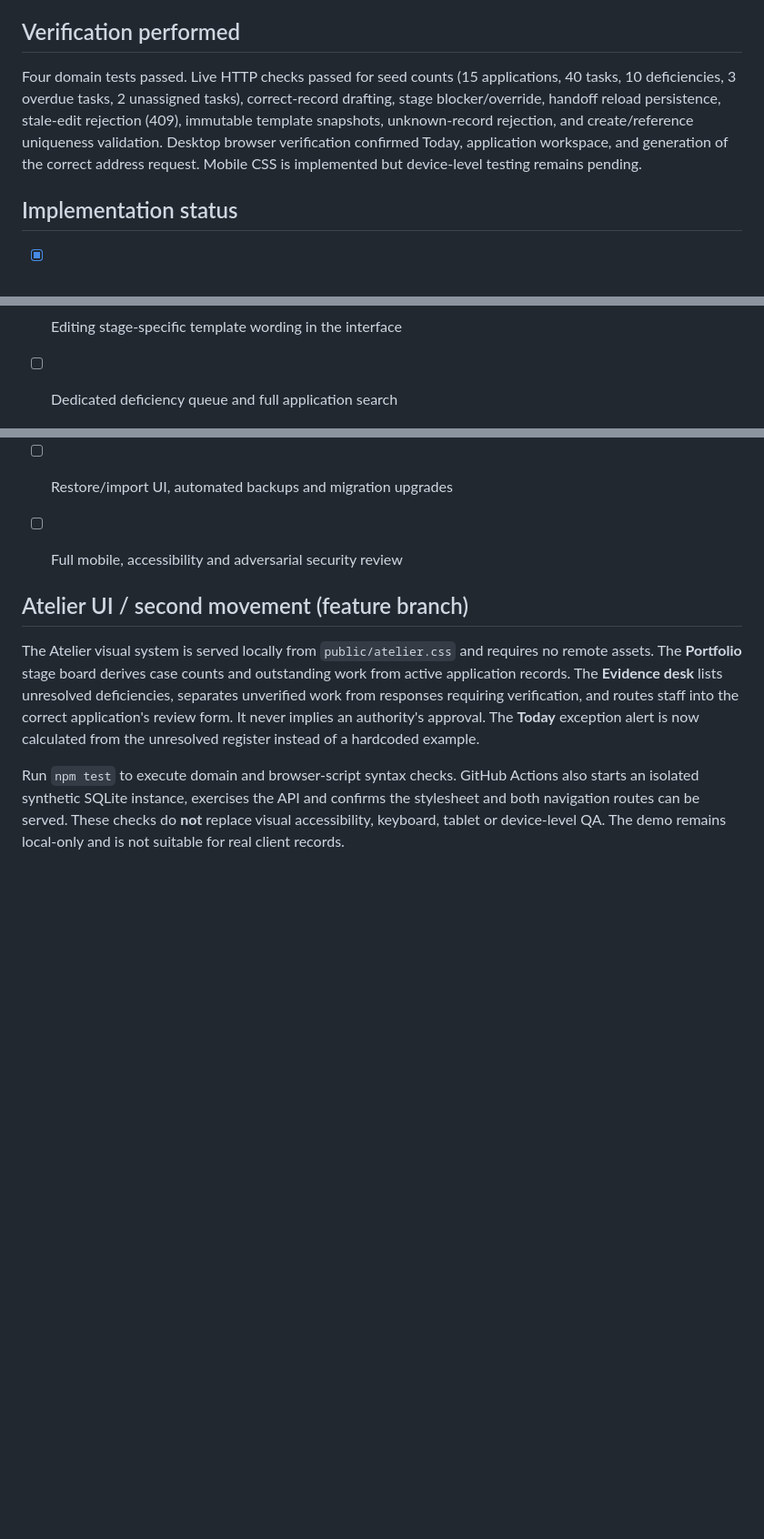
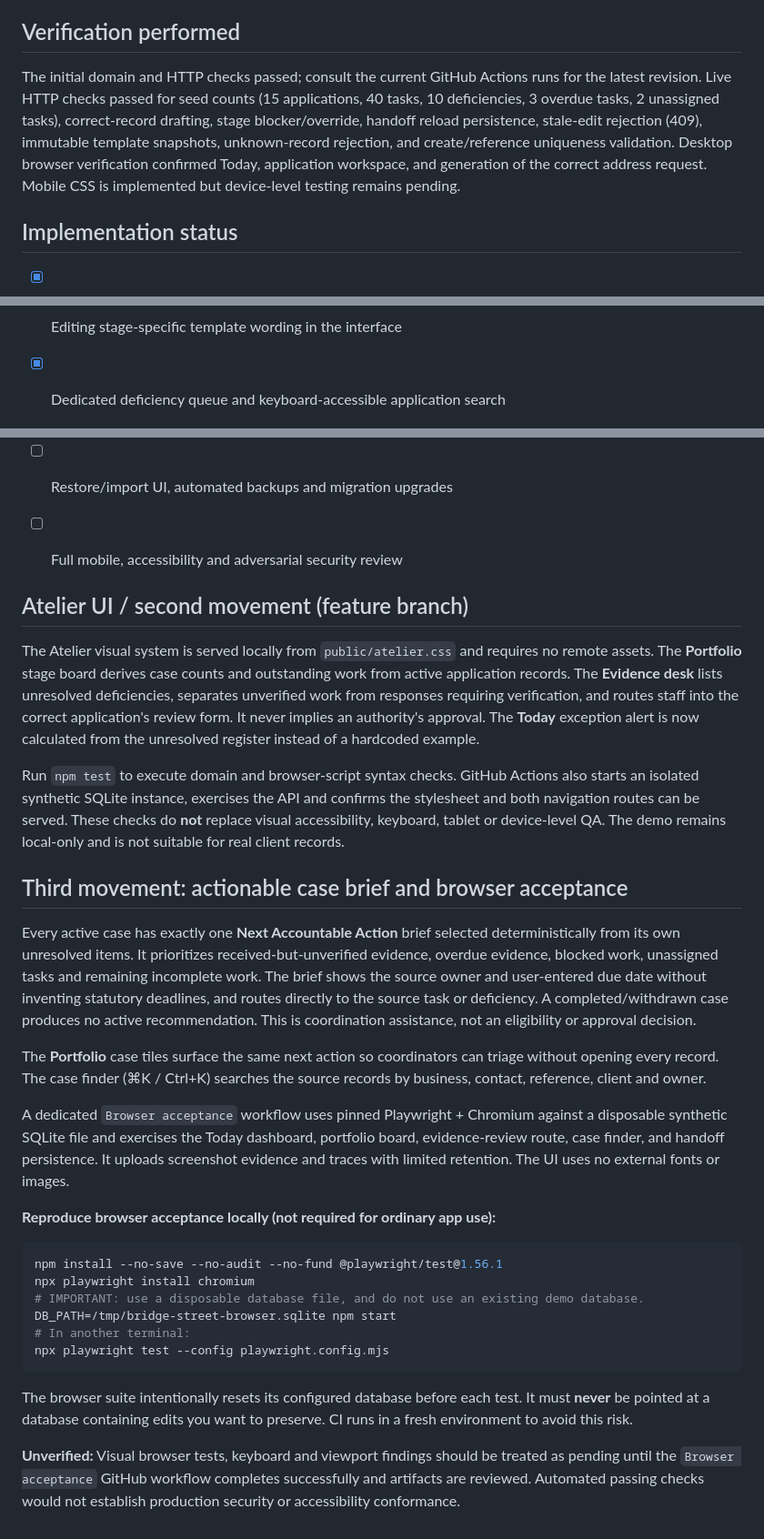
Before and after one commit to trukwava/bridge-street-licensing, a Markdown page: README.md, 3 parts joined by grey strips. Shown at 91% size. GitHub-like rendering; blank space fills up the shorter version.

Commit message:
docs: explain deterministic case briefs, browser tests and destructive-reset boundary

````diff
--- a/README.md
+++ b/README.md
@@ -42,7 +42,7 @@ All imported-looking references are inert escaped text. There are no connectors,
 
 ## Verification performed
 
-Four domain tests passed. Live HTTP checks passed for seed counts (15 applications, 40 tasks, 10 deficiencies, 3 overdue tasks, 2 unassigned tasks), correct-record drafting, stage blocker/override, handoff reload persistence, stale-edit rejection (409), immutable template snapshots, unknown-record rejection, and create/reference uniqueness validation. Desktop browser verification confirmed Today, application workspace, and generation of the correct address request. Mobile CSS is implemented but device-level testing remains pending.
+The initial domain and HTTP checks passed; consult the current GitHub Actions runs for the latest revision. Live HTTP checks passed for seed counts (15 applications, 40 tasks, 10 deficiencies, 3 overdue tasks, 2 unassigned tasks), correct-record drafting, stage blocker/override, handoff reload persistence, stale-edit rejection (409), immutable template snapshots, unknown-record rejection, and create/reference uniqueness validation. Desktop browser verification confirmed Today, application workspace, and generation of the correct address request. Mobile CSS is implemented but device-level testing remains pending.
 
 ## Implementation status
 
@@ -58,7 +58,7 @@ Four domain tests passed. Live HTTP checks passed for seed counts (15 applicatio
 - [ ] Production authentication, staff roles and tenant isolation
 - [ ] Client-approved configurable stage rules and calendars
 - [ ] Editing stage-specific template wording in the interface
-- [ ] Dedicated deficiency queue and full application search
+- [x] Dedicated deficiency queue and keyboard-accessible application search
 - [ ] Restore/import UI, automated backups and migration upgrades
 - [ ] Full mobile, accessibility and adversarial security review
 
@@ -71,3 +71,26 @@ The **Evidence desk** lists unresolved deficiencies, separates unverified work f
 The **Today** exception alert is now calculated from the unresolved register instead of a hardcoded example.
 
 Run `npm test` to execute domain and browser-script syntax checks. GitHub Actions also starts an isolated synthetic SQLite instance, exercises the API and confirms the stylesheet and both navigation routes can be served. These checks do **not** replace visual accessibility, keyboard, tablet or device-level QA. The demo remains local-only and is not suitable for real client records.
+
+## Third movement: actionable case brief and browser acceptance
+
+Every active case has exactly one **Next Accountable Action** brief selected deterministically from its own unresolved items. It prioritizes received-but-unverified evidence, overdue evidence, blocked work, unassigned tasks and remaining incomplete work. The brief shows the source owner and user-entered due date without inventing statutory deadlines, and routes directly to the source task or deficiency. A completed/withdrawn case produces no active recommendation. This is coordination assistance, not an eligibility or approval decision.
+
+The **Portfolio** case tiles surface the same next action so coordinators can triage without opening every record. The case finder (⌘K / Ctrl+K) searches the source records by business, contact, reference, client and owner.
+
+A dedicated `Browser acceptance` workflow uses pinned Playwright + Chromium against a disposable synthetic SQLite file and exercises the Today dashboard, portfolio board, evidence-review route, case finder, and handoff persistence. It uploads screenshot evidence and traces with limited retention. The UI uses no external fonts or images.
+
+**Reproduce browser acceptance locally (not required for ordinary app use):**
+
+```sh
+npm install --no-save --no-audit --no-fund @playwright/test@1.56.1
+npx playwright install chromium
+# IMPORTANT: use a disposable database file, and do not use an existing demo database.
+DB_PATH=/tmp/bridge-street-browser.sqlite npm start
+# In another terminal:
+npx playwright test --config playwright.config.mjs
+```
+
+The browser suite intentionally resets its configured database before each test. It must **never** be pointed at a database containing edits you want to preserve. CI runs in a fresh environment to avoid this risk.
+
+**Unverified:** Visual browser tests, keyboard and viewport findings should be treated as pending until the `Browser acceptance` GitHub workflow completes successfully and artifacts are reviewed. Automated passing checks would not establish production security or accessibility conformance.
````
